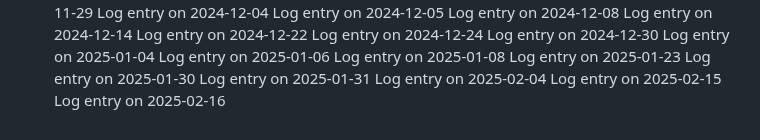
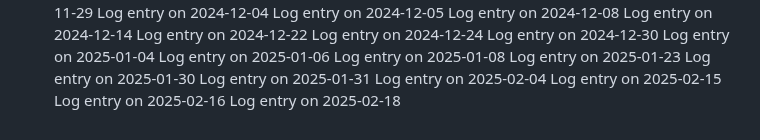
Before and after one commit to pushkar4844/SJSU-BUS-Application, a Markdown page: README.md, the part around the change. Rendered like a GitHub page.

Commit message:
Enhanced logging

```diff
--- a/README.md
+++ b/README.md
@@ -129,3 +129,4 @@ Log entry on 2025-01-31
 Log entry on 2025-02-04
 Log entry on 2025-02-15
 Log entry on 2025-02-16
+Log entry on 2025-02-18
```
